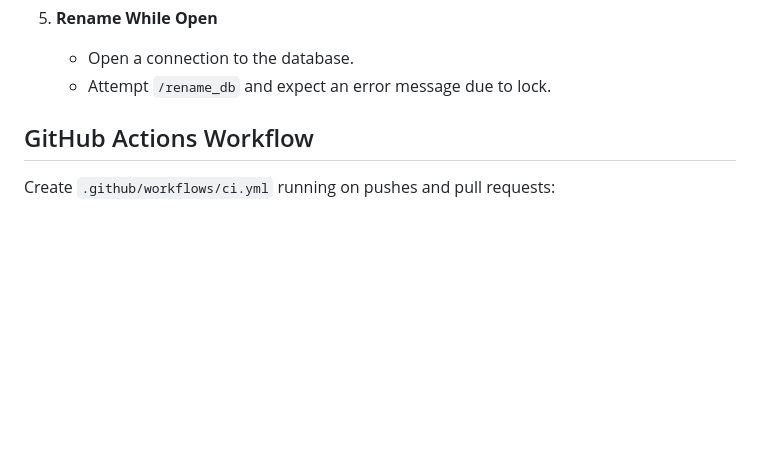
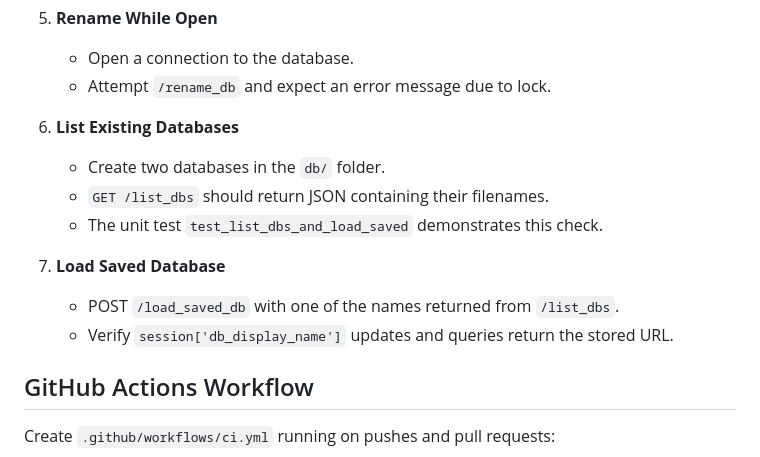
Before and after one commit to thesavant42/retrorecon, a Markdown page: docs/test_plan.md, the part around the change. GitHub-like rendering; blank space fills up the shorter version.

Commit message:
docs: add list and load saved db tests

```diff
--- a/docs/test_plan.md
+++ b/docs/test_plan.md
@@ -25,6 +25,15 @@ This document describes the tests required for the new database creation and ren
 5. **Rename While Open**
    - Open a connection to the database.
    - Attempt `/rename_db` and expect an error message due to lock.
+
+6. **List Existing Databases**
+   - Create two databases in the `db/` folder.
+   - `GET /list_dbs` should return JSON containing their filenames.
+   - The unit test `test_list_dbs_and_load_saved` demonstrates this check.
+
+7. **Load Saved Database**
+   - POST `/load_saved_db` with one of the names returned from `/list_dbs`.
+   - Verify `session['db_display_name']` updates and queries return the stored URL.
 
 ## GitHub Actions Workflow
 Create `.github/workflows/ci.yml` running on pushes and pull requests:
```
